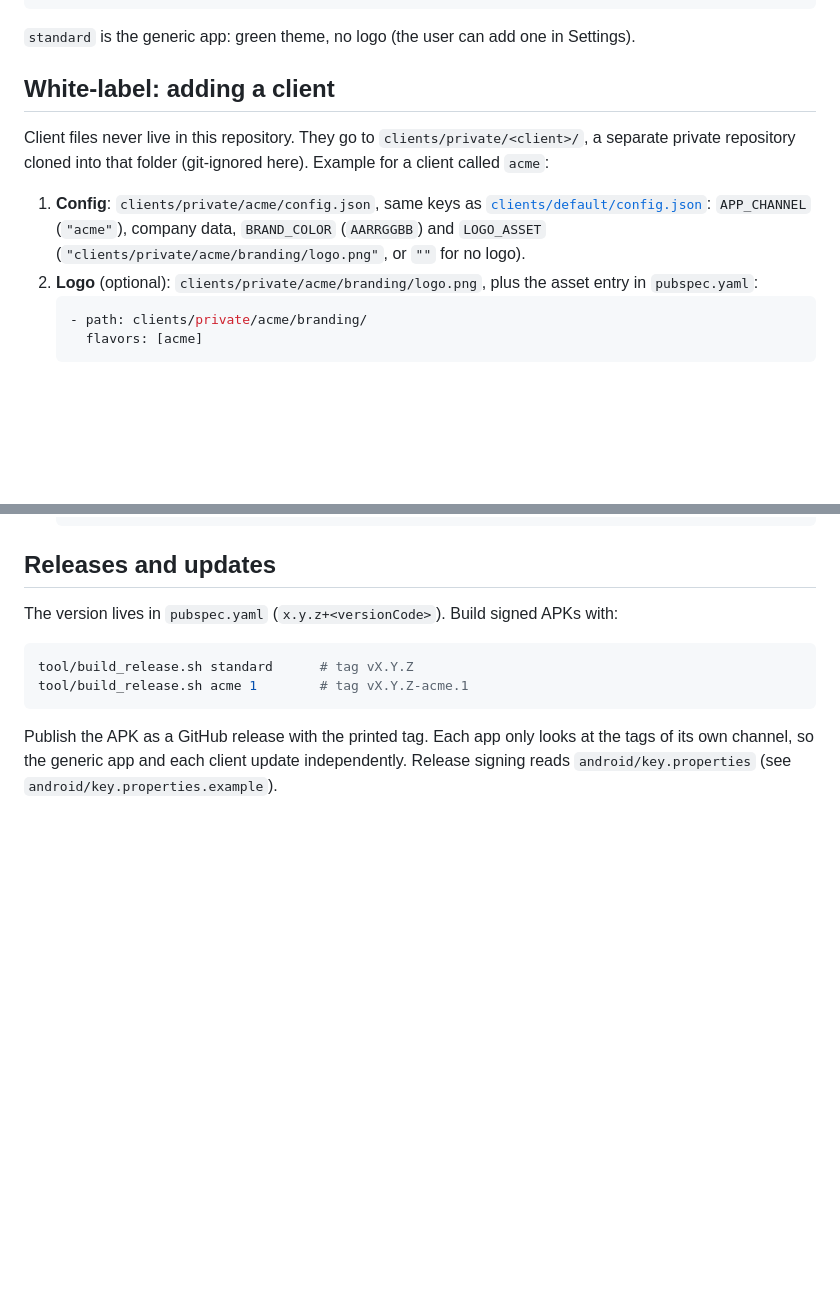
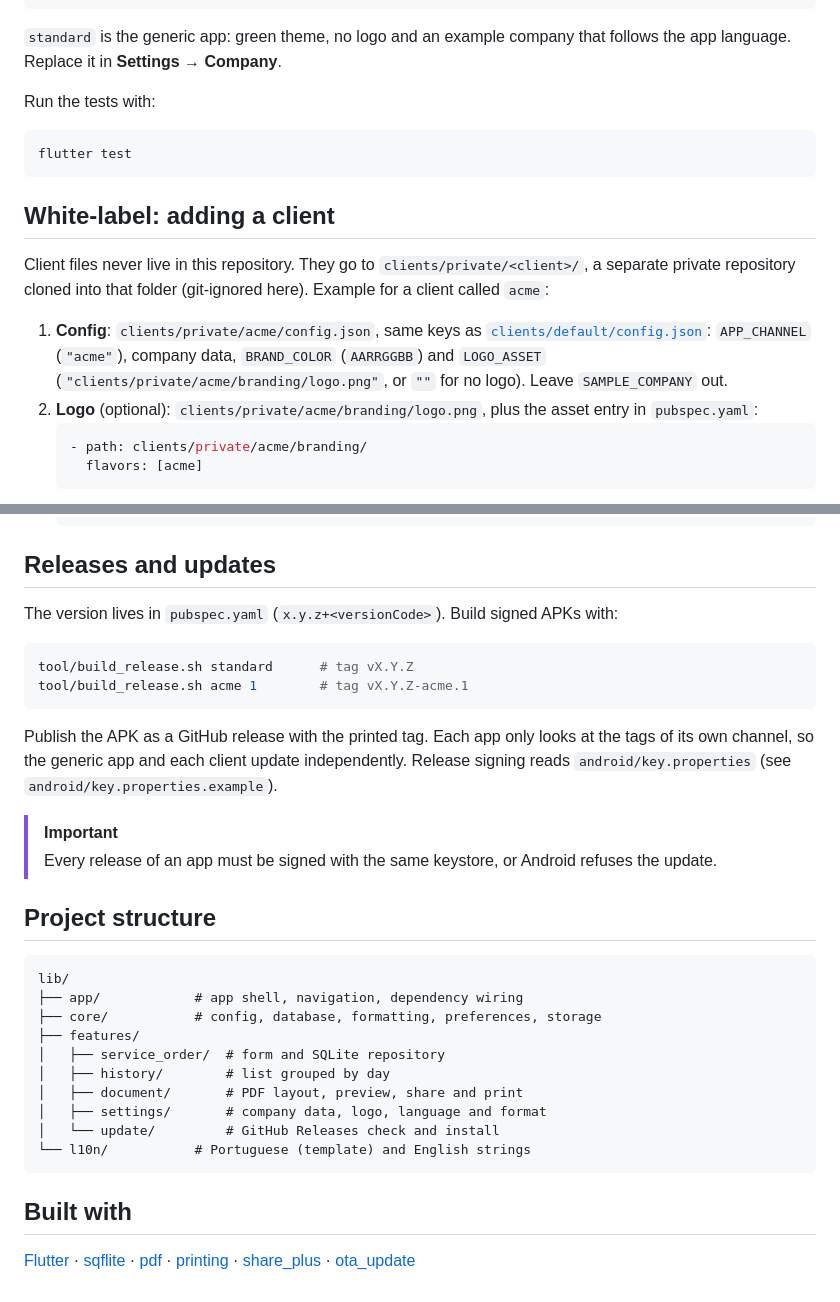
Before and after one commit to WandersoNoleto/service-order-app, a Markdown page: README.md, 2 parts joined by grey strips. GitHub-like rendering; blank space fills up the shorter version.

````diff
--- a/README.md
+++ b/README.md
@@ -19,7 +58,14 @@ ready to share on WhatsApp or print. Built with Flutter.
 flutter run --flavor standard --dart-define-from-file=clients/default/config.json
 ```
 
-`standard` is the generic app: green theme, no logo (the user can add one in Settings).
+`standard` is the generic app: green theme, no logo and an example company that follows the app
+language. Replace it in **Settings → Company**.
+
+Run the tests with:
+
+```bash
+flutter test
+```
 
 ## White-label: adding a client
 
@@ -29,7 +75,7 @@ private repository cloned into that folder (git-ignored here). Example for a cli
 1. **Config**: `clients/private/acme/config.json`, same keys as
    [`clients/default/config.json`](clients/default/config.json):
    `APP_CHANNEL` (`"acme"`), company data, `BRAND_COLOR` (`AARRGGBB`) and `LOGO_ASSET`
-   (`"clients/private/acme/branding/logo.png"`, or `""` for no logo).
+   (`"clients/private/acme/branding/logo.png"`, or `""` for no logo). Leave `SAMPLE_COMPANY` out.
 2. **Logo** (optional): `clients/private/acme/branding/logo.png`, plus the asset entry in
    `pubspec.yaml`:
    ```yaml
@@ -64,3 +110,27 @@ tool/build_release.sh acme 1        # tag vX.Y.Z-acme.1
 Publish the APK as a GitHub release with the printed tag. Each app only looks at the tags of its own
 channel, so the generic app and each client update independently. Release signing reads
 `android/key.properties` (see `android/key.properties.example`).
+
+> [!IMPORTANT]
+> Every release of an app must be signed with the same keystore, or Android refuses the update.
+
+## Project structure
+
+```
+lib/
+├── app/            # app shell, navigation, dependency wiring
+├── core/           # config, database, formatting, preferences, storage
+├── features/
+│   ├── service_order/  # form and SQLite repository
+│   ├── history/        # list grouped by day
+│   ├── document/       # PDF layout, preview, share and print
+│   ├── settings/       # company data, logo, language and format
+│   └── update/         # GitHub Releases check and install
+└── l10n/           # Portuguese (template) and English strings
+```
+
+## Built with
+
+[Flutter](https://flutter.dev) · [sqflite](https://pub.dev/packages/sqflite) ·
+[pdf](https://pub.dev/packages/pdf) · [printing](https://pub.dev/packages/printing) ·
+[share_plus](https://pub.dev/packages/share_plus) · [ota_update](https://pub.dev/packages/ota_update)
````
Also changed, not shown: other parts of README.md (+50 -11 lines), docs/screenshots/form.png (added), docs/screenshots/history.png (added), docs/screenshots/preview.png (added), docs/screenshots/settings.png (added).
